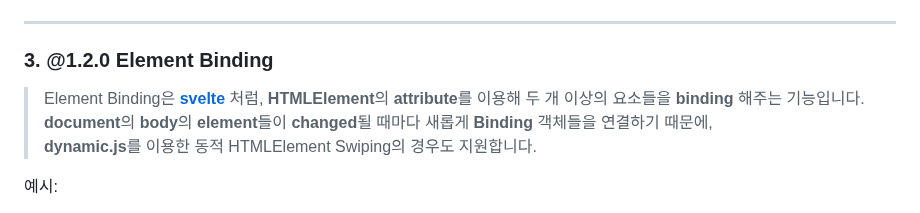
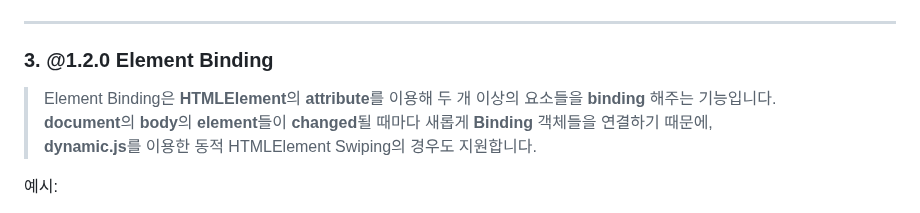
Before and after one commit to hynrusang/js-lib, a Markdown page: livedata.md, the part around the change. GitHub-like rendering.

````diff
--- a/livedata.md
+++ b/livedata.md
@@ -274,7 +274,7 @@ db.toObject();
 ```
 ---
 ### 3. **@1.2.0** Element Binding
-> Element Binding은 **[svelte](https://svelte.dev/)** 처럼, **HTMLElement**의 **attribute**를 이용해 두 개 이상의 요소들을 **binding** 해주는 기능입니다.
+> Element Binding은 **HTMLElement**의 **attribute**를 이용해 두 개 이상의 요소들을 **binding** 해주는 기능입니다.
 > **document**의 **body**의 **element**들이 **changed**될 때마다 새롭게 **Binding** 객체들을 연결하기 때문에,
 > **dynamic.js**를 이용한 동적 HTMLElement Swiping의 경우도 지원합니다.
 
````
